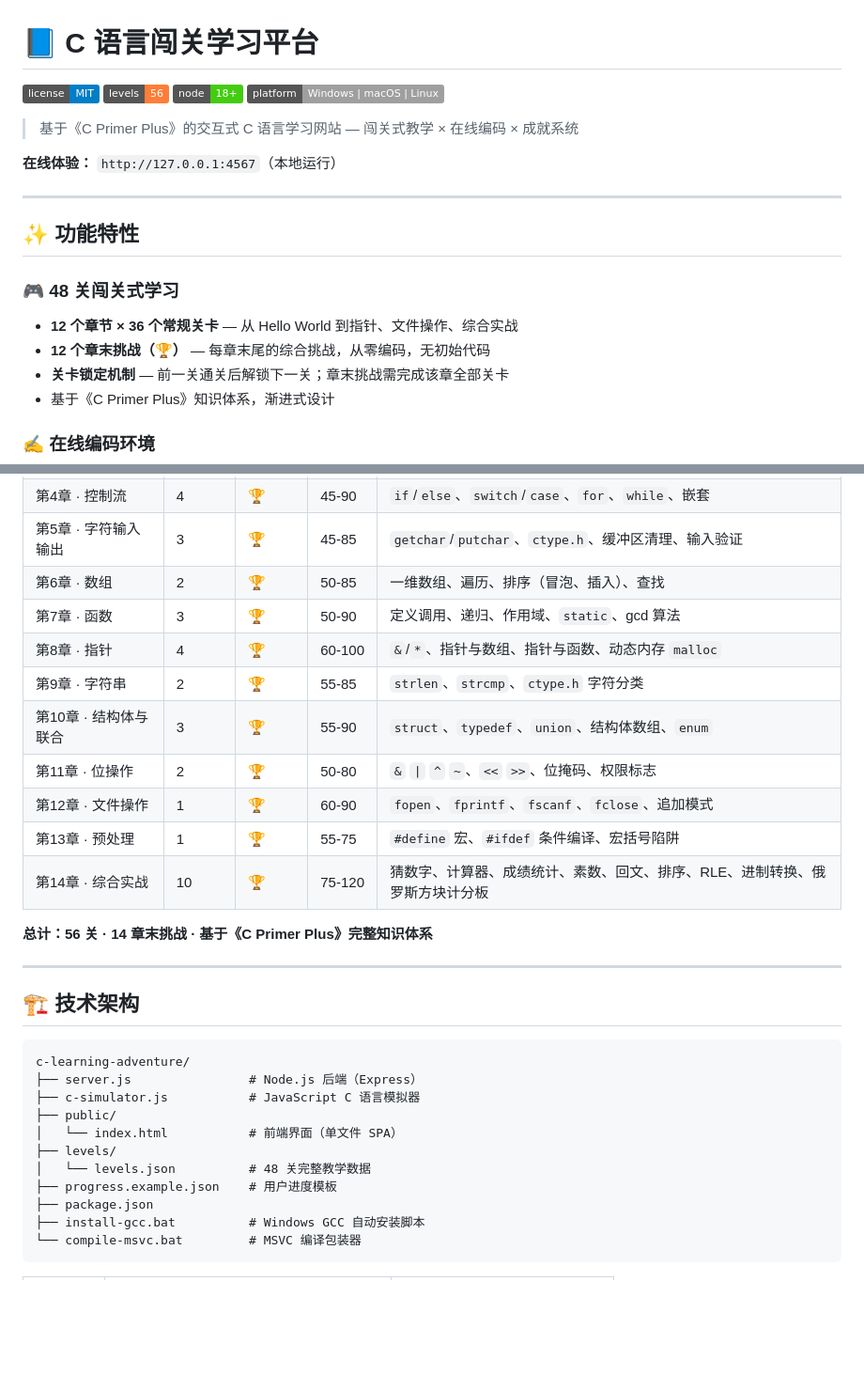
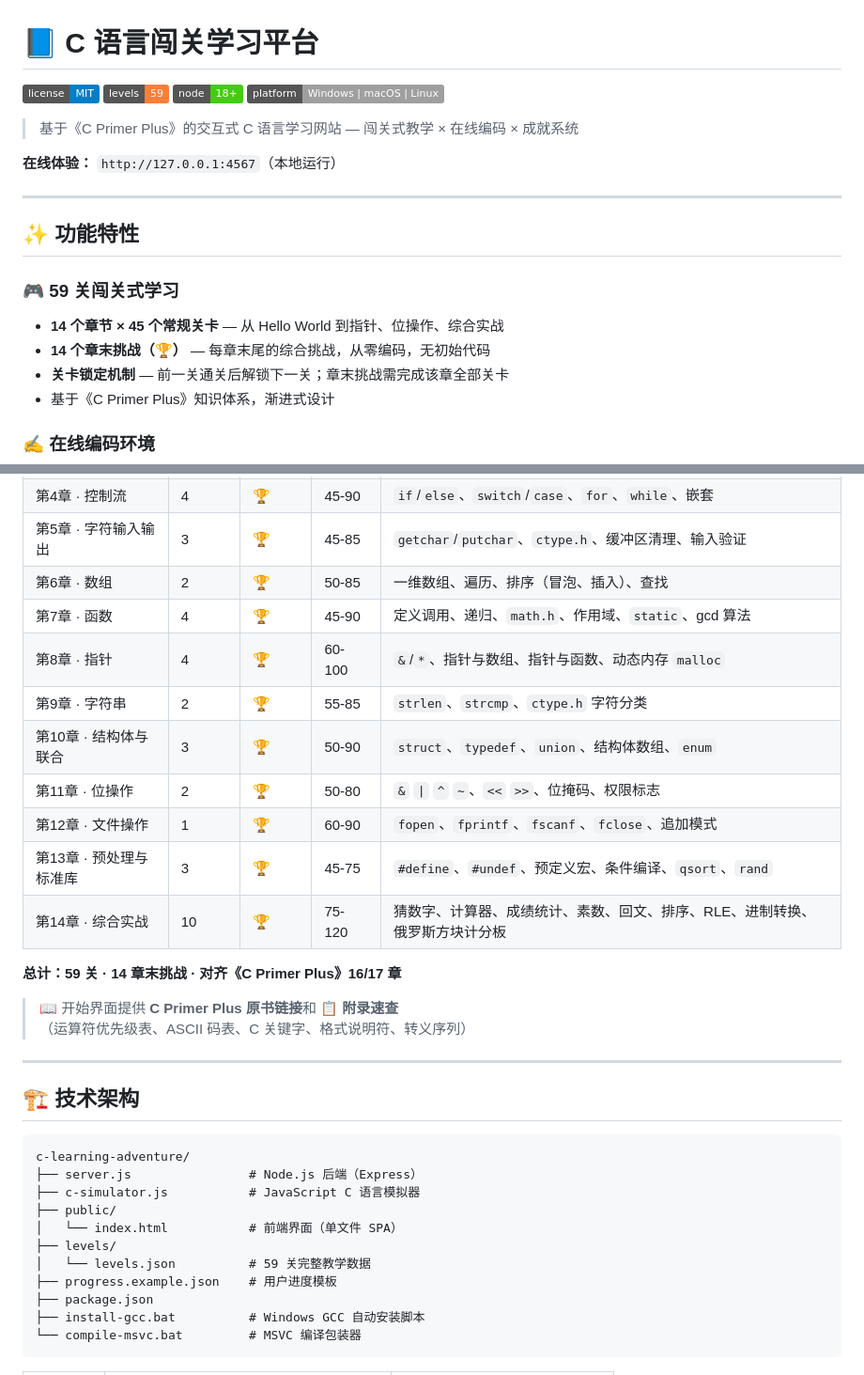
Before and after one commit to Siloxane8888/c-learning-adventure, a Markdown page: README.md, 2 parts joined by grey strips. Shown at 94% size. GitHub-like rendering; badges without logos; blank space fills up the shorter version.

Commit message:
📝 更新 README: 48→56→59 关，C Primer Plus 对齐度，附录说明

```diff
--- a/README.md
+++ b/README.md
@@ -1,7 +1,7 @@
 # 📘 C 语言闯关学习平台
 
 [![License](https://img.shields.io/badge/license-MIT-blue)](LICENSE)
-[![Levels](https://img.shields.io/badge/levels-56-orange)](https://github.com/Siloxane8888/c-learning-adventure)
+[![Levels](https://img.shields.io/badge/levels-59-orange)](https://github.com/Siloxane8888/c-learning-adventure)
 [![Node](https://img.shields.io/badge/node-18%2B-brightgreen)](https://nodejs.org/)
 [![Platform](https://img.shields.io/badge/platform-Windows%20%7C%20macOS%20%7C%20Linux-lightgrey)](https://github.com/Siloxane8888/c-learning-adventure)
 
@@ -13,9 +13,9 @@
 
 ## ✨ 功能特性
 
-### 🎮 48 关闯关式学习
-- **12 个章节 × 36 个常规关卡** — 从 Hello World 到指针、文件操作、综合实战
-- **12 个章末挑战（🏆）** — 每章末尾的综合挑战，从零编码，无初始代码
+### 🎮 59 关闯关式学习
+- **14 个章节 × 45 个常规关卡** — 从 Hello World 到指针、位操作、综合实战
+- **14 个章末挑战（🏆）** — 每章末尾的综合挑战，从零编码，无初始代码
 - **关卡锁定机制** — 前一关通关后解锁下一关；章末挑战需完成该章全部关卡
 - 基于《C Primer Plus》知识体系，渐进式设计
 
@@ -113,16 +113,18 @@ sudo dnf install gcc    # Fedora
 | 第4章 · 控制流 | 4 | 🏆 | 45-90 | `if`/`else`、`switch`/`case`、`for`、`while`、嵌套 |
 | 第5章 · 字符输入输出 | 3 | 🏆 | 45-85 | `getchar`/`putchar`、`ctype.h`、缓冲区清理、输入验证 |
 | 第6章 · 数组 | 2 | 🏆 | 50-85 | 一维数组、遍历、排序（冒泡、插入）、查找 |
-| 第7章 · 函数 | 3 | 🏆 | 50-90 | 定义调用、递归、作用域、`static`、gcd 算法 |
+| 第7章 · 函数 | 4 | 🏆 | 45-90 | 定义调用、递归、`math.h`、作用域、`static`、gcd 算法 |
 | 第8章 · 指针 | 4 | 🏆 | 60-100 | `&`/`*`、指针与数组、指针与函数、动态内存 `malloc` |
 | 第9章 · 字符串 | 2 | 🏆 | 55-85 | `strlen`、`strcmp`、`ctype.h` 字符分类 |
-| 第10章 · 结构体与联合 | 3 | 🏆 | 55-90 | `struct`、`typedef`、`union`、结构体数组、`enum` |
+| 第10章 · 结构体与联合 | 3 | 🏆 | 50-90 | `struct`、`typedef`、`union`、结构体数组、`enum` |
 | 第11章 · 位操作 | 2 | 🏆 | 50-80 | `&` `\|` `^` `~`、`<<` `>>`、位掩码、权限标志 |
 | 第12章 · 文件操作 | 1 | 🏆 | 60-90 | `fopen`、`fprintf`、`fscanf`、`fclose`、追加模式 |
-| 第13章 · 预处理 | 1 | 🏆 | 55-75 | `#define` 宏、`#ifdef` 条件编译、宏括号陷阱 |
+| 第13章 · 预处理与标准库 | 3 | 🏆 | 45-75 | `#define`、`#undef`、预定义宏、条件编译、`qsort`、`rand` |
 | 第14章 · 综合实战 | 10 | 🏆 | 75-120 | 猜数字、计算器、成绩统计、素数、回文、排序、RLE、进制转换、俄罗斯方块计分板 |
 
-**总计：56 关 · 14 章末挑战 · 基于《C Primer Plus》完整知识体系**
+**总计：59 关 · 14 章末挑战 · 对齐《C Primer Plus》16/17 章**
+
+> 📖 开始界面提供 **C Primer Plus 原书链接**和 **📋 附录速查**（运算符优先级表、ASCII 码表、C 关键字、格式说明符、转义序列）
 
 ---
 
@@ -135,7 +137,7 @@ c-learning-adventure/
 ├── public/
 │   └── index.html           # 前端界面（单文件 SPA）
 ├── levels/
-│   └── levels.json          # 48 关完整教学数据
+│   └── levels.json          # 59 关完整教学数据
 ├── progress.example.json    # 用户进度模板
 ├── package.json
 ├── install-gcc.bat          # Windows GCC 自动安装脚本
```
